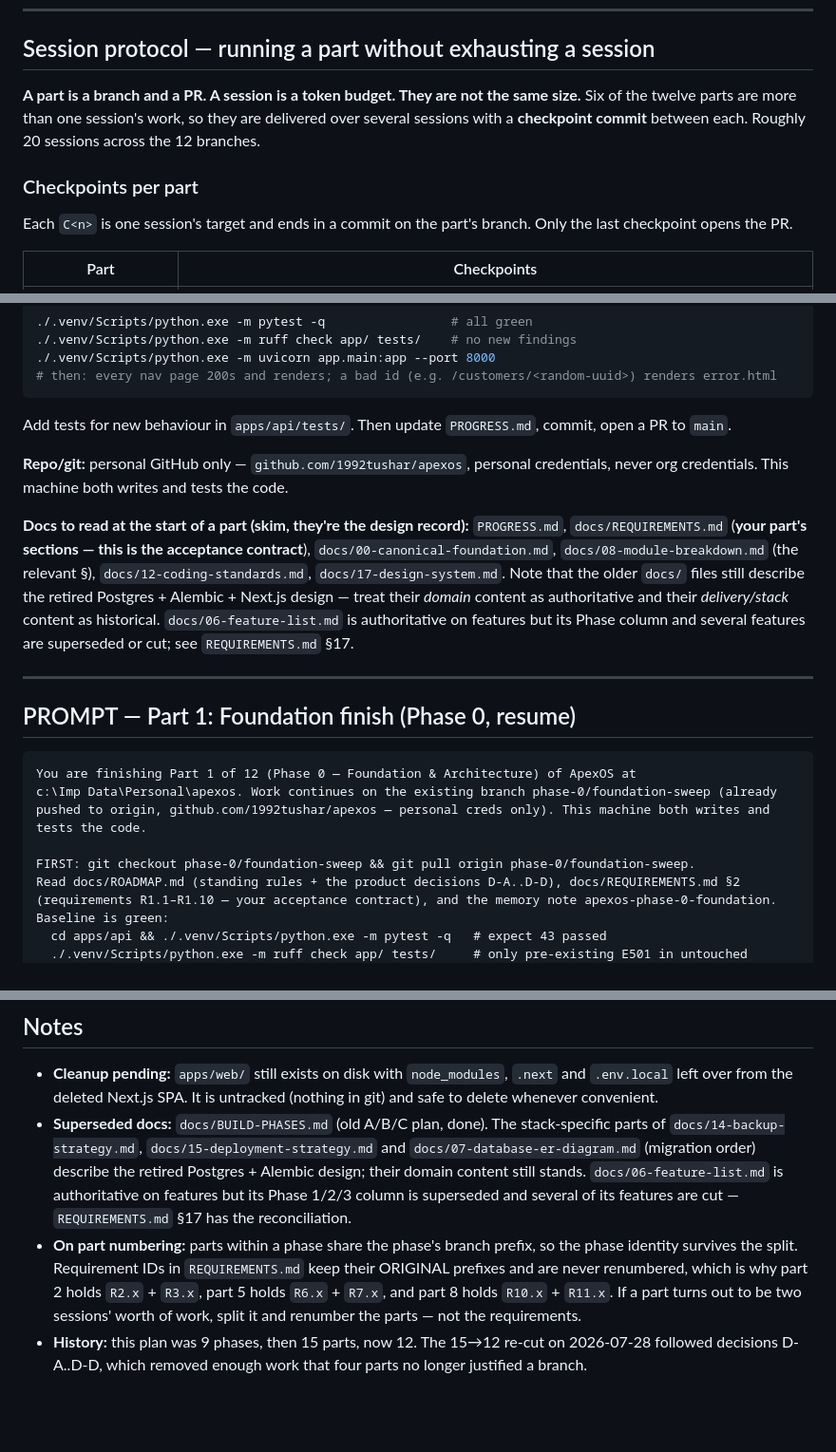
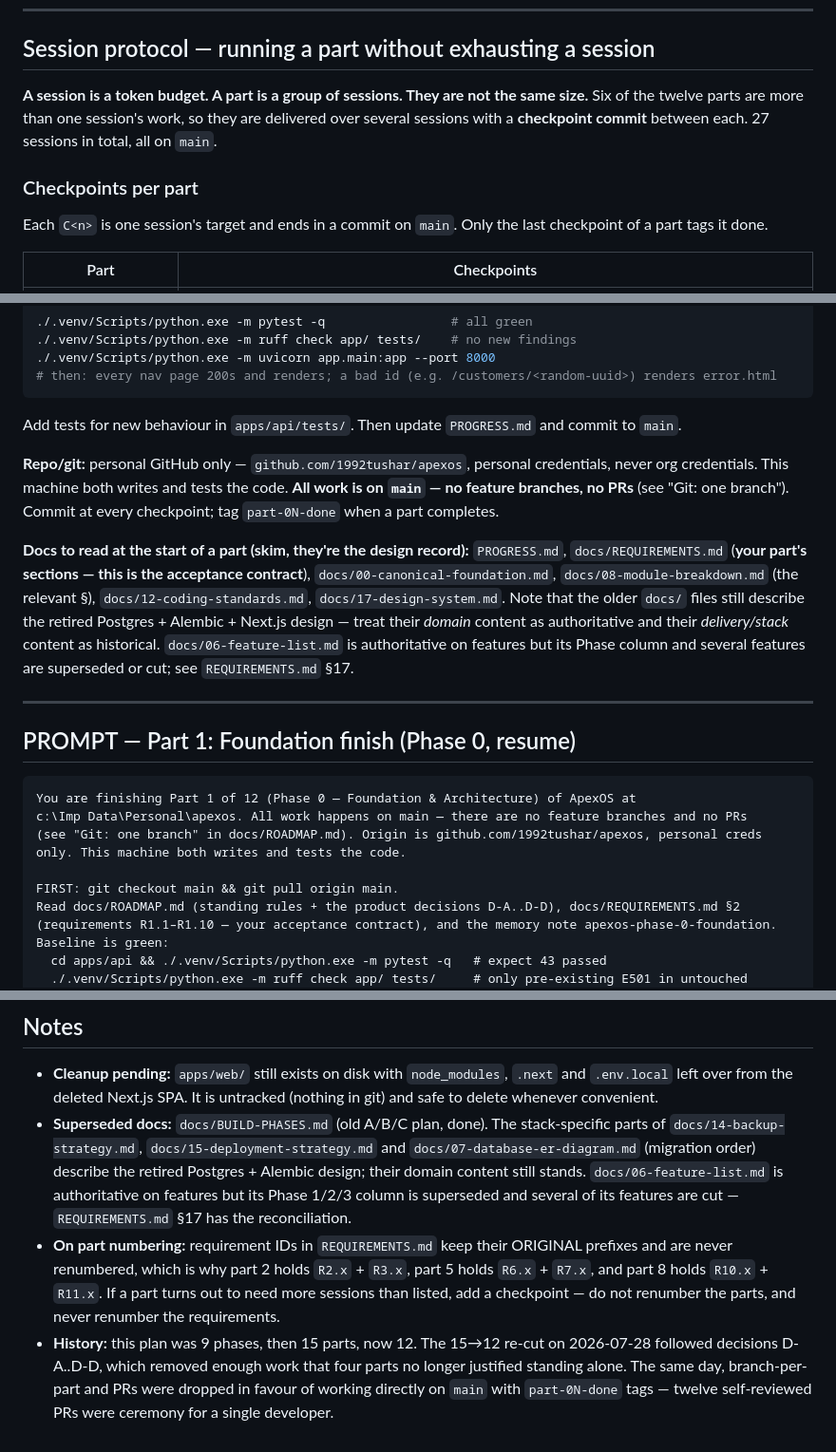
Before and after one commit to 1992tushar/apexos, a Markdown page: docs/ROADMAP.md, 3 parts joined by grey strips. Shown at 95% size. Rendered like a GitHub page; blank space fills up the shorter version.

````diff
--- a/docs/ROADMAP.md
+++ b/docs/ROADMAP.md
@@ -81,14 +101,14 @@ requirement in its `REQUIREMENTS.md` sections, updates `PROGRESS.md`, and opens
 
 ## Session protocol — running a part without exhausting a session
 
-**A part is a branch and a PR. A session is a token budget. They are not the same size.** Six of the
+**A session is a token budget. A part is a group of sessions. They are not the same size.** Six of the
 twelve parts are more than one session's work, so they are delivered over several sessions with a
-**checkpoint commit** between each. Roughly 20 sessions across the 12 branches.
+**checkpoint commit** between each. 27 sessions in total, all on `main`.
 
 ### Checkpoints per part
 
-Each `C<n>` is one session's target and ends in a commit on the part's branch. Only the last
-checkpoint opens the PR.
+Each `C<n>` is one session's target and ends in a commit on `main`. Only the last checkpoint of a part
+tags it done.
 
 | Part | Checkpoints |
 |---|---|
@@ -181,10 +201,12 @@ SOP index are cut. A session that finds itself building one of these has drifted
 ./.venv/Scripts/python.exe -m uvicorn app.main:app --port 8000
 # then: every nav page 200s and renders; a bad id (e.g. /customers/<random-uuid>) renders error.html
 ```
-Add tests for new behaviour in `apps/api/tests/`. Then update `PROGRESS.md`, commit, open a PR to `main`.
+Add tests for new behaviour in `apps/api/tests/`. Then update `PROGRESS.md` and commit to `main`.
 
 **Repo/git:** personal GitHub only — `github.com/1992tushar/apexos`, personal credentials, never org
-credentials. This machine both writes and tests the code.
+credentials. This machine both writes and tests the code. **All work is on `main` — no feature
+branches, no PRs** (see "Git: one branch"). Commit at every checkpoint; tag `part-0N-done` when a part
+completes.
 
 **Docs to read at the start of a part (skim, they're the design record):**
 `PROGRESS.md`, `docs/REQUIREMENTS.md` (**your part's sections — this is the acceptance contract**),
@@ -201,11 +223,11 @@ authoritative on features but its Phase column and several features are supersed
 
 ```
 You are finishing Part 1 of 12 (Phase 0 — Foundation & Architecture) of ApexOS at
-c:\Imp Data\Personal\apexos. Work continues on the existing branch phase-0/foundation-sweep (already
-pushed to origin, github.com/1992tushar/apexos — personal creds only). This machine both writes and
-tests the code.
+c:\Imp Data\Personal\apexos. All work happens on main — there are no feature branches and no PRs
+(see "Git: one branch" in docs/ROADMAP.md). Origin is github.com/1992tushar/apexos, personal creds
+only. This machine both writes and tests the code.
 
-FIRST: git checkout phase-0/foundation-sweep && git pull origin phase-0/foundation-sweep.
+FIRST: git checkout main && git pull origin main.
 Read docs/ROADMAP.md (standing rules + the product decisions D-A..D-D), docs/REQUIREMENTS.md §2
 (requirements R1.1–R1.10 — your acceptance contract), and the memory note apexos-phase-0-foundation.
 Baseline is green:
@@ -962,10 +1004,11 @@ Then STOP and wait for a decision on what to act on. Do not start deleting.
   (migration order) describe the retired Postgres + Alembic design; their domain content still stands.
   `docs/06-feature-list.md` is authoritative on features but its Phase 1/2/3 column is superseded and
   several of its features are cut — `REQUIREMENTS.md` §17 has the reconciliation.
-- **On part numbering:** parts within a phase share the phase's branch prefix, so the phase identity
-  survives the split. Requirement IDs in `REQUIREMENTS.md` keep their ORIGINAL prefixes and are never
-  renumbered, which is why part 2 holds `R2.x` + `R3.x`, part 5 holds `R6.x` + `R7.x`, and part 8
-  holds `R10.x` + `R11.x`. If a part turns out to be two sessions' worth of work, split it and
-  renumber the parts — not the requirements.
+- **On part numbering:** requirement IDs in `REQUIREMENTS.md` keep their ORIGINAL prefixes and are
+  never renumbered, which is why part 2 holds `R2.x` + `R3.x`, part 5 holds `R6.x` + `R7.x`, and part 8
+  holds `R10.x` + `R11.x`. If a part turns out to need more sessions than listed, add a checkpoint —
+  do not renumber the parts, and never renumber the requirements.
 - **History:** this plan was 9 phases, then 15 parts, now 12. The 15→12 re-cut on 2026-07-28 followed
-  decisions D-A..D-D, which removed enough work that four parts no longer justified a branch.
+  decisions D-A..D-D, which removed enough work that four parts no longer justified standing alone. The
+  same day, branch-per-part and PRs were dropped in favour of working directly on `main` with
+  `part-0N-done` tags — twelve self-reviewed PRs were ceremony for a single developer.
````
Also changed, not shown: other parts of docs/ROADMAP.md (+83 -43 lines), PROGRESS.md (+12 -8 lines), docs/REQUIREMENTS.md (+15 -15 lines).
